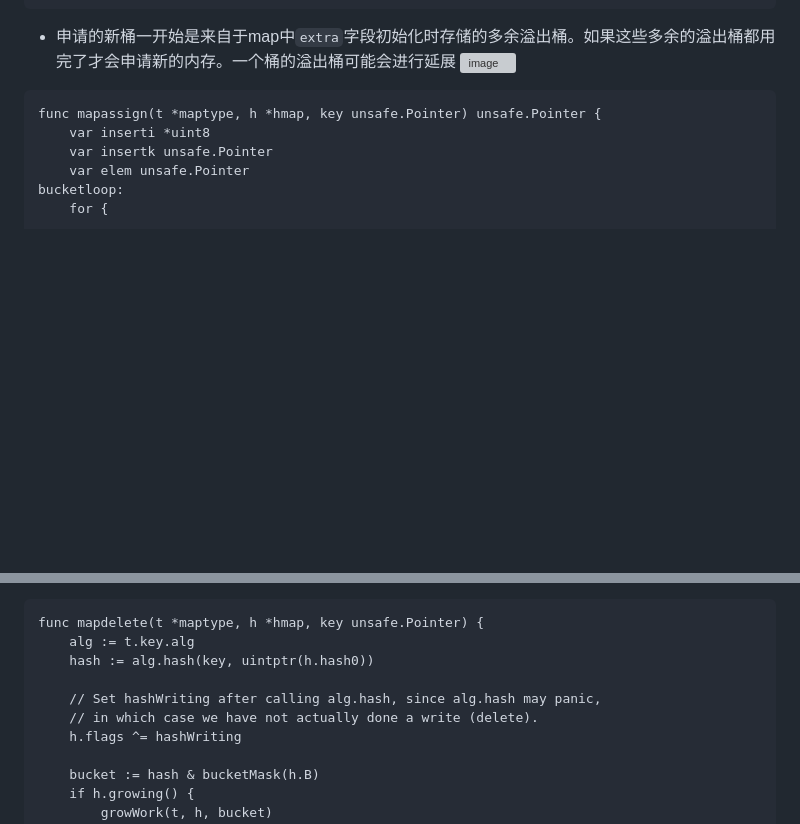
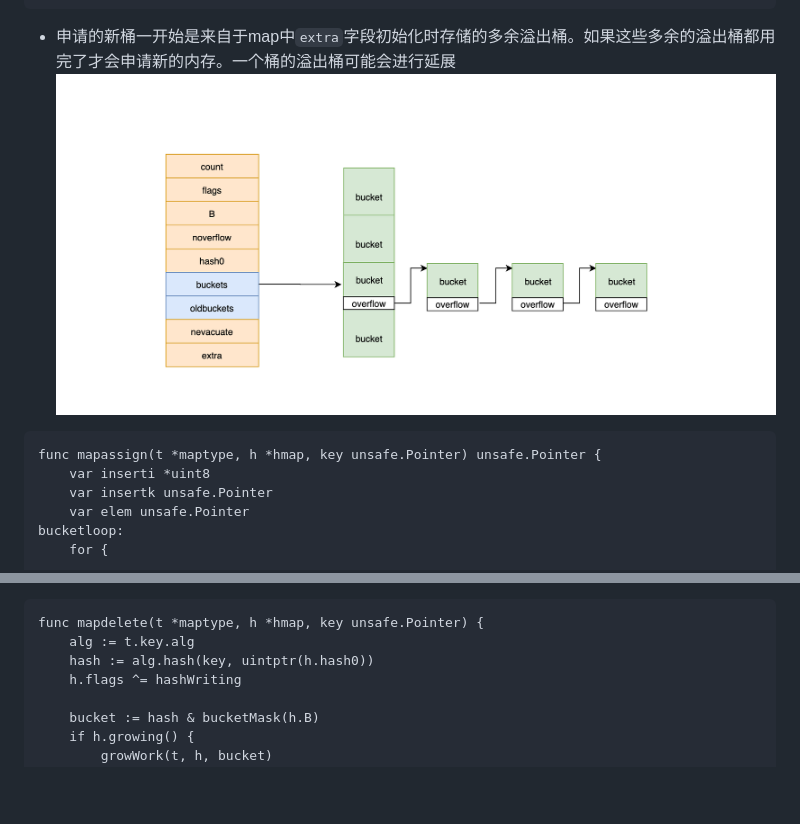
Before and after one commit to dreamerjackson/theWayToGolang, a Markdown page: doc/golang[17]-map.md, 2 parts joined by grey strips. GitHub-like rendering; blank space fills up the shorter version; grey boxes are pictures that could not be loaded.

````diff
--- a/doc/golang[17]-map.md
+++ b/doc/golang[17]-map.md
@@ -632,7 +673,7 @@ if !h.growing() && (overLoadFactor(h.count+1, h.B) || tooManyOverflowBuckets(h.n
 	}
 ```
 * 申请的新桶一开始是来自于map中`extra`字段初始化时存储的多余溢出桶。如果这些多余的溢出桶都用完了才会申请新的内存。一个桶的溢出桶可能会进行延展
-![image](../image/golang[17]-.png)
+![image](../image/golang[17]-6.png)
 
 ```
 func mapassign(t *maptype, h *hmap, key unsafe.Pointer) unsafe.Pointer {
@@ -841,9 +880,6 @@ func evacuate(t *maptype, h *hmap, oldbucket uintptr) {
 func mapdelete(t *maptype, h *hmap, key unsafe.Pointer) {
 	alg := t.key.alg
 	hash := alg.hash(key, uintptr(h.hash0))
-
-	// Set hashWriting after calling alg.hash, since alg.hash may panic,
-	// in which case we have not actually done a write (delete).
 	h.flags ^= hashWriting
 
 	bucket := hash & bucketMask(h.B)
````
Also changed, not shown: other parts of doc/golang[17]-map.md (+64 -26 lines), image/golang[17]-7.png (added), 1 other file.
